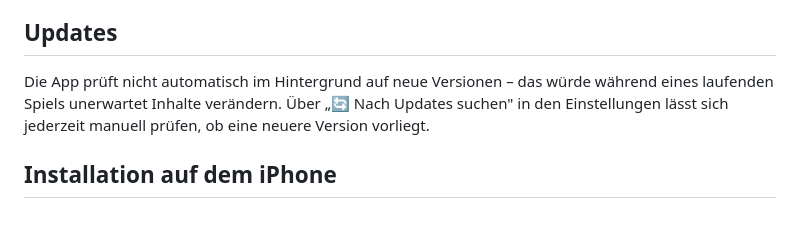
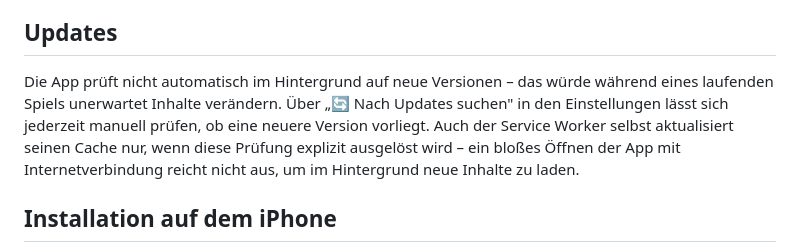
Before and after one commit to StefanRiese/Handball_Scoreboard, a Markdown page: README.md, the part around the change. Rendered like a GitHub page; blank space fills up the shorter version.

Commit message:
Document that the SW cache no longer auto-updates in the background
Clarifies in the Updates section that opening the app online alone no
longer triggers a background content refresh, matching the
static-cache-name fix in d755d84.

Co-Authored-By: Claude Sonnet 5 <noreply@anthropic.com>

```diff
--- a/README.md
+++ b/README.md
@@ -71,7 +71,7 @@ Eine schlanke Web-App zum Verfolgen des Spielstands bei Handballspielen – opti
 Nach dem ersten Laden funktioniert die App dank Service Worker auch komplett ohne Internetverbindung.
 
 ## Updates
-Die App prüft nicht automatisch im Hintergrund auf neue Versionen – das würde während eines laufenden Spiels unerwartet Inhalte verändern. Über „🔄 Nach Updates suchen" in den Einstellungen lässt sich jederzeit manuell prüfen, ob eine neuere Version vorliegt.
+Die App prüft nicht automatisch im Hintergrund auf neue Versionen – das würde während eines laufenden Spiels unerwartet Inhalte verändern. Über „🔄 Nach Updates suchen" in den Einstellungen lässt sich jederzeit manuell prüfen, ob eine neuere Version vorliegt. Auch der Service Worker selbst aktualisiert seinen Cache nur, wenn diese Prüfung explizit ausgelöst wird – ein bloßes Öffnen der App mit Internetverbindung reicht nicht aus, um im Hintergrund neue Inhalte zu laden.
 
 ## Installation auf dem iPhone
 Am einfachsten über **„📲 Zum Home-Bildschirm hinzufügen"** in den Einstellungen der App – zeigt direkt die passende Anleitung an. Alternativ manuell:
```
